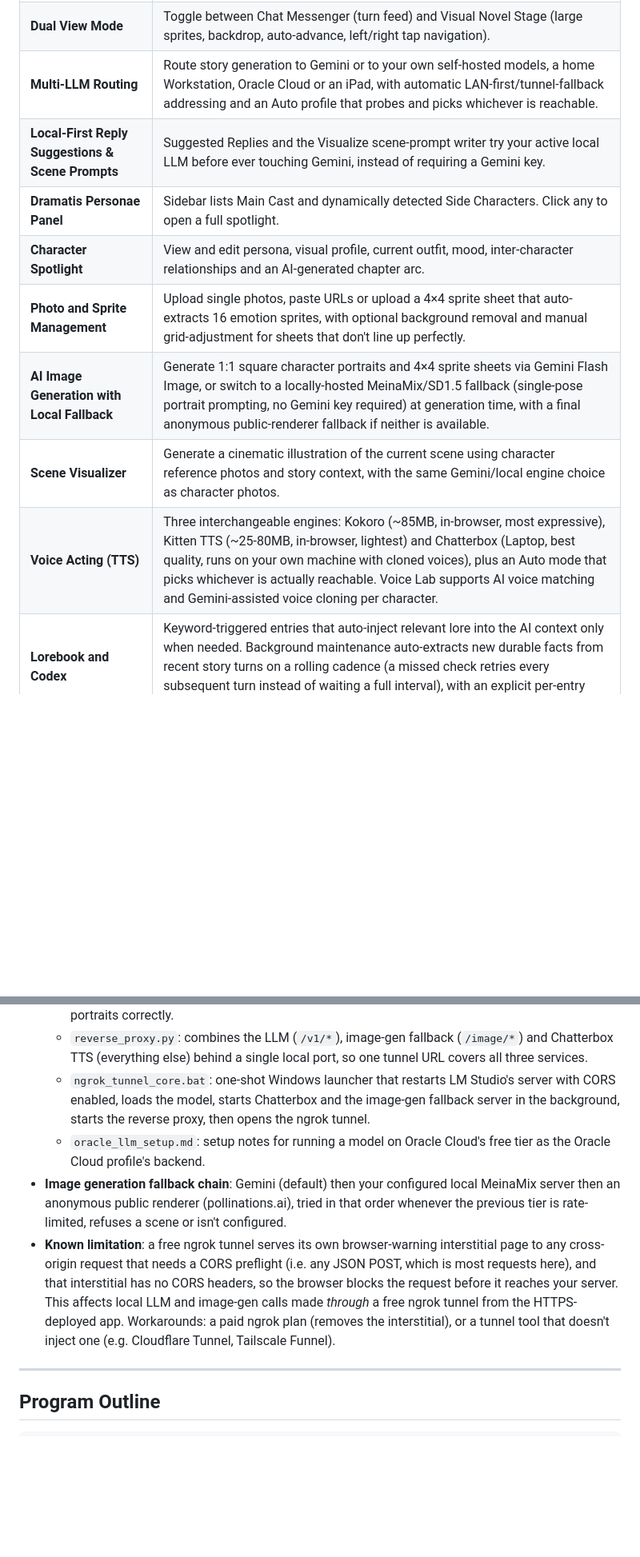
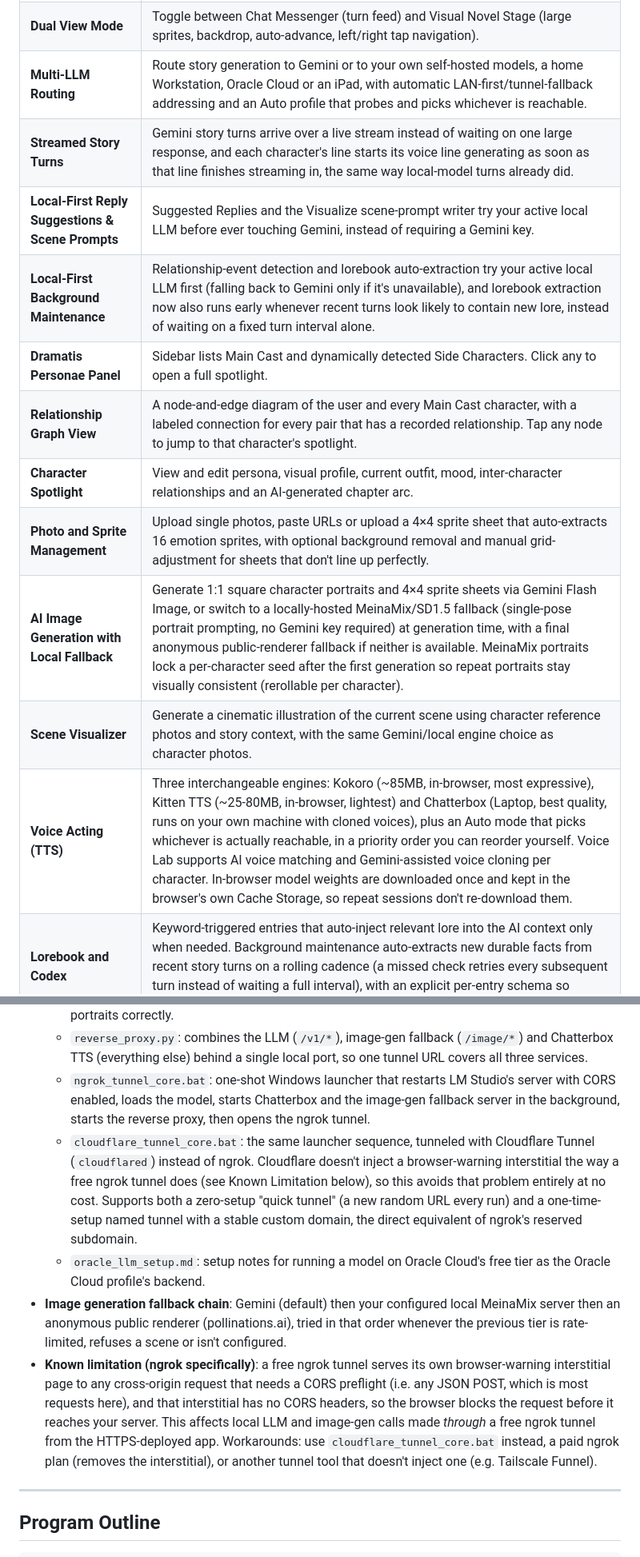
Before and after one commit to arjunparihar11/zeta-forge-ai, a Markdown page: ReadMe.md, 2 parts joined by grey strips. Shown at 80% size. GitHub-like rendering; blank space fills up the shorter version.

```diff
--- a/ReadMe.md
+++ b/ReadMe.md
@@ -9,13 +9,16 @@ ZetaForge AI is a full-stack, single-page interactive story engine that combines
 | **Multiple Scenario Management** | Create, switch, rename and delete entire story timelines with independent cast, lore and message history. |
 | **Dual View Mode** | Toggle between Chat Messenger (turn feed) and Visual Novel Stage (large sprites, backdrop, auto-advance, left/right tap navigation). |
 | **Multi-LLM Routing** | Route story generation to Gemini or to your own self-hosted models, a home Workstation, Oracle Cloud or an iPad, with automatic LAN-first/tunnel-fallback addressing and an Auto profile that probes and picks whichever is reachable. |
+| **Streamed Story Turns** | Gemini story turns arrive over a live stream instead of waiting on one large response, and each character's line starts its voice line generating as soon as that line finishes streaming in, the same way local-model turns already did. |
 | **Local-First Reply Suggestions & Scene Prompts** | Suggested Replies and the Visualize scene-prompt writer try your active local LLM before ever touching Gemini, instead of requiring a Gemini key. |
+| **Local-First Background Maintenance** | Relationship-event detection and lorebook auto-extraction try your active local LLM first (falling back to Gemini only if it's unavailable), and lorebook extraction now also runs early whenever recent turns look likely to contain new lore, instead of waiting on a fixed turn interval alone. |
 | **Dramatis Personae Panel** | Sidebar lists Main Cast and dynamically detected Side Characters. Click any to open a full spotlight. |
+| **Relationship Graph View** | A node-and-edge diagram of the user and every Main Cast character, with a labeled connection for every pair that has a recorded relationship. Tap any node to jump to that character's spotlight. |
 | **Character Spotlight** | View and edit persona, visual profile, current outfit, mood, inter-character relationships and an AI-generated chapter arc. |
 | **Photo and Sprite Management** | Upload single photos, paste URLs or upload a 4×4 sprite sheet that auto-extracts 16 emotion sprites, with optional background removal and manual grid-adjustment for sheets that don't line up perfectly. |
-| **AI Image Generation with Local Fallback** | Generate 1:1 square character portraits and 4×4 sprite sheets via Gemini Flash Image, or switch to a locally-hosted MeinaMix/SD1.5 fallback (single-pose portrait prompting, no Gemini key required) at generation time, with a final anonymous public-renderer fallback if neither is available. |
+| **AI Image Generation with Local Fallback** | Generate 1:1 square character portraits and 4×4 sprite sheets via Gemini Flash Image, or switch to a locally-hosted MeinaMix/SD1.5 fallback (single-pose portrait prompting, no Gemini key required) at generation time, with a final anonymous public-renderer fallback if neither is available. MeinaMix portraits lock a per-character seed after the first generation so repeat portraits stay visually consistent (rerollable per character). |
 | **Scene Visualizer** | Generate a cinematic illustration of the current scene using character reference photos and story context, with the same Gemini/local engine choice as character photos. |
-| **Voice Acting (TTS)** | Three interchangeable engines: Kokoro (~85MB, in-browser, most expressive), Kitten TTS (~25-80MB, in-browser, lightest) and Chatterbox (Laptop, best quality, runs on your own machine with cloned voices), plus an Auto mode that picks whichever is actually reachable. Voice Lab supports AI voice matching and Gemini-assisted voice cloning per character. |
+| **Voice Acting (TTS)** | Three interchangeable engines: Kokoro (~85MB, in-browser, most expressive), Kitten TTS (~25-80MB, in-browser, lightest) and Chatterbox (Laptop, best quality, runs on your own machine with cloned voices), plus an Auto mode that picks whichever is actually reachable, in a priority order you can reorder yourself. Voice Lab supports AI voice matching and Gemini-assisted voice cloning per character. In-browser model weights are downloaded once and kept in the browser's own Cache Storage, so repeat sessions don't re-download them. |
 | **Lorebook and Codex** | Keyword-triggered entries that auto-inject relevant lore into the AI context only when needed. Background maintenance auto-extracts new durable facts from recent story turns on a rolling cadence (a missed check retries every subsequent turn instead of waiting a full interval), with an explicit per-entry schema so extracted keywords stay actually searchable later. |
 | **Chapter Chronicle** | Auto-archives chapters when the token limit is reached, with AI-generated chapter summaries and per-character arc summaries. Archiving (manual or automatic) can be undone from the Chronicle panel or by tapping the chapter divider chip inline in the story. |
 | **Relationship Tracking** | AI detects significant events (confession, fight, reunion, breakup, etc.) and updates relationship labels without degrading stable family or social relationships during ordinary inactivity. |
@@ -42,9 +47,10 @@ ZetaForge works with just a Gemini API key, but every generation surface (story
   - `start_image_fallback_server.py`: a Flask server wrapping a local SD1.5 + LCM-LoRA (MeinaMix) pipeline for fast local image generation. Accepts optional width/height/negative-prompt overrides so the same server serves both wide scene visuals and single-pose character portraits correctly.
   - `reverse_proxy.py`: combines the LLM (`/v1/*`), image-gen fallback (`/image/*`) and Chatterbox TTS (everything else) behind a single local port, so one tunnel URL covers all three services.
   - `ngrok_tunnel_core.bat`: one-shot Windows launcher that restarts LM Studio's server with CORS enabled, loads the model, starts Chatterbox and the image-gen fallback server in the background, starts the reverse proxy, then opens the ngrok tunnel.
+  - `cloudflare_tunnel_core.bat`: the same launcher sequence, tunneled with Cloudflare Tunnel (`cloudflared`) instead of ngrok. Cloudflare doesn't inject a browser-warning interstitial the way a free ngrok tunnel does (see Known Limitation below), so this avoids that problem entirely at no cost. Supports both a zero-setup "quick tunnel" (a new random URL every run) and a one-time-setup named tunnel with a stable custom domain, the direct equivalent of ngrok's reserved subdomain.
   - `oracle_llm_setup.md`: setup notes for running a model on Oracle Cloud's free tier as the Oracle Cloud profile's backend.
 - **Image generation fallback chain**: Gemini (default) then your configured local MeinaMix server then an anonymous public renderer (pollinations.ai), tried in that order whenever the previous tier is rate-limited, refuses a scene or isn't configured.
-- **Known limitation**: a free ngrok tunnel serves its own browser-warning interstitial page to any cross-origin request that needs a CORS preflight (i.e. any JSON POST, which is most requests here), and that interstitial has no CORS headers, so the browser blocks the request before it reaches your server. This affects local LLM and image-gen calls made *through* a free ngrok tunnel from the HTTPS-deployed app. Workarounds: a paid ngrok plan (removes the interstitial), or a tunnel tool that doesn't inject one (e.g. Cloudflare Tunnel, Tailscale Funnel).
+- **Known limitation (ngrok specifically)**: a free ngrok tunnel serves its own browser-warning interstitial page to any cross-origin request that needs a CORS preflight (i.e. any JSON POST, which is most requests here), and that interstitial has no CORS headers, so the browser blocks the request before it reaches your server. This affects local LLM and image-gen calls made *through* a free ngrok tunnel from the HTTPS-deployed app. Workarounds: use `cloudflare_tunnel_core.bat` instead, a paid ngrok plan (removes the interstitial), or another tunnel tool that doesn't inject one (e.g. Tailscale Funnel).
 
 ---
 
```
Also changed, not shown: other parts of ReadMe.md (+10 -5 lines).
